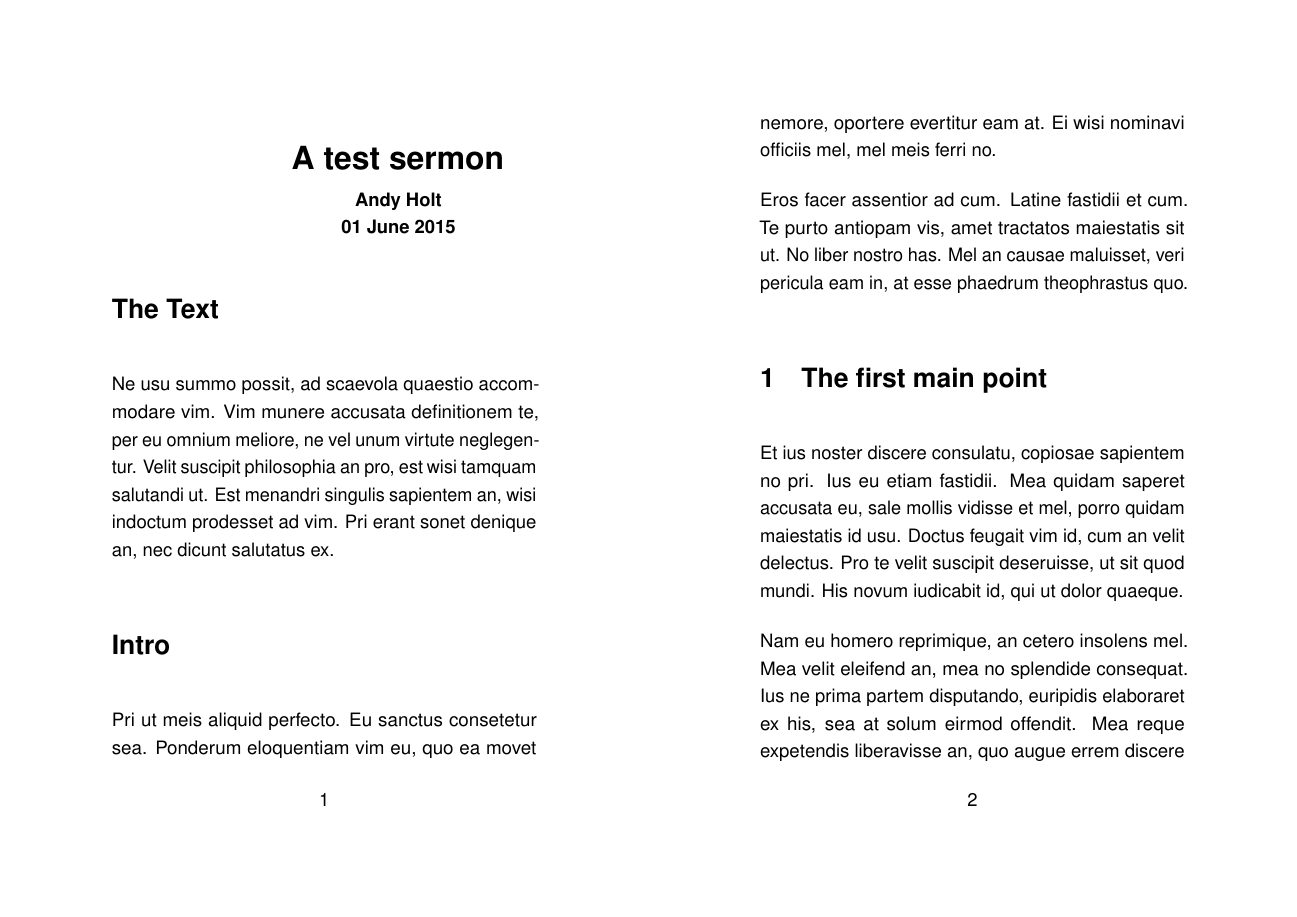
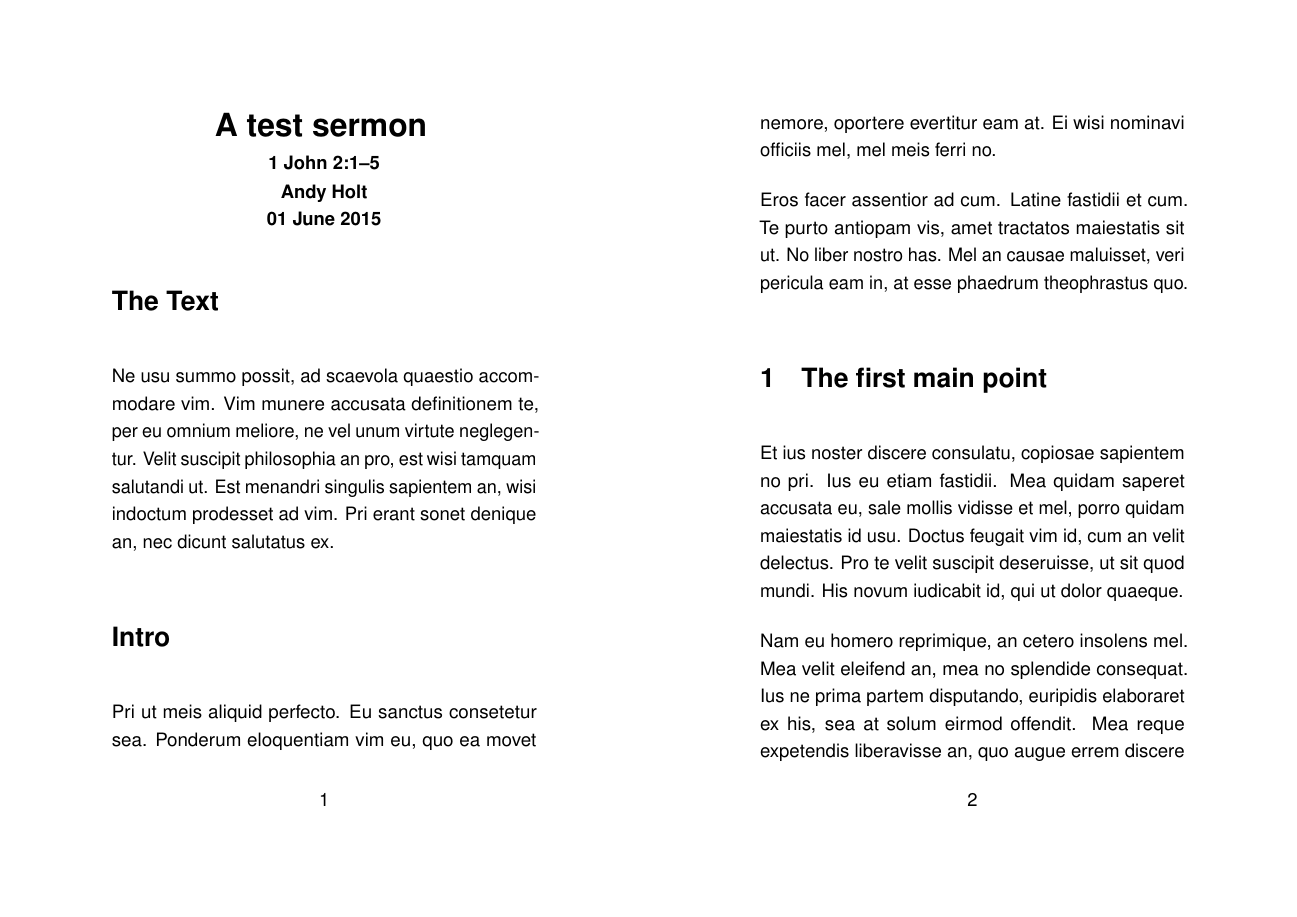
Before and after one commit to AndyHolt/LaTeXClasses, a LaTeX document (adhsernotes.tex, which reads adhsernotes.cls): page 1 of 11. The pictures show the PDF file adhsernotes.pdf that the author committed with the source.

Commit message:
Fix title creation to include a passage field.

```diff
--- a/adhsernotes.cls
+++ b/adhsernotes.cls
@@ -42,14 +42,14 @@
 \renewcommand{\maketitle}{
   \begin{center}
     \begin{tabular}[t]{c}
-      \parbox[c][.5in][c]{5in}
-      {\centering\normalfont\titlefamily\bfseries\LARGE\@title}\\
-      % {\centering\normalfont\titlefamily\bfseries\@passage}\\
-      \begin{minipage}{5in}
+      \parbox[c][.25in][c]{2.5in}
+      {\centering\normalfont\titlefamily\bfseries\LARGE\@title}
+      \vspace{.1in}\\
+      {\centering\normalfont\titlefamily\bfseries\passage}\\
+      \begin{minipage}{2.5in}
         \begin{center}
           \normalfont\normalsize
           \begin{tabular}[t]{c}
-            % \vspace{.25in}\\
             {\centering\normalfont\titlefamily\bfseries\@author}
           \end{tabular}
         \end{center}
--- a/adhsernotes.tex
+++ b/adhsernotes.tex
@@ -7,7 +7,7 @@
 
 % Define title here:
 \title{A test sermon}
-\passage{1 John 2:1--5}
+\def\passage{1 John 2:1--5}
 \author{Andy Holt}
 \date{01 June 2015}
 
```
Also changed, not shown: adhsernotes.pdf.
